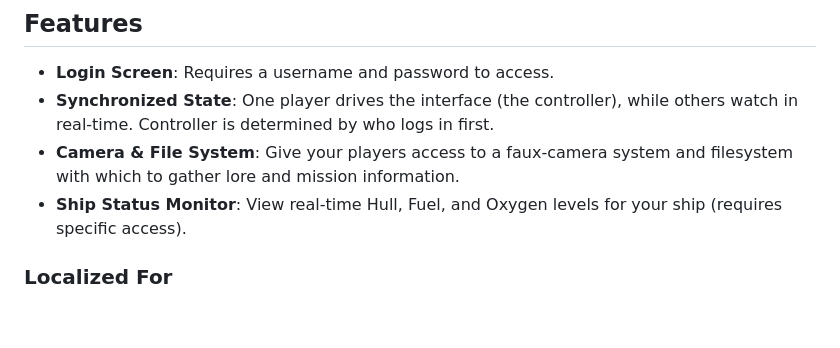
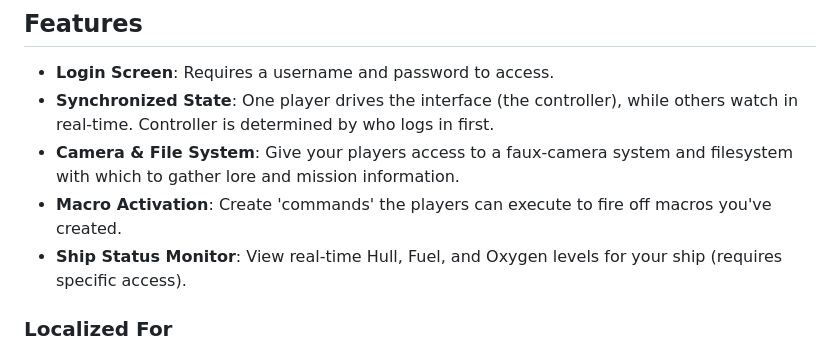
Before and after one commit to EddieDover/mothership-interactive-terminal, a Markdown page: README.md, the part around the change. GitHub-like rendering; blank space fills up the shorter version.

```diff
--- a/README.md
+++ b/README.md
@@ -14,6 +14,7 @@ This module requires one of the following Mothership Systems for FoundryVTT:
 - **Login Screen**: Requires a username and password to access.
 - **Synchronized State**: One player drives the interface (the controller), while others watch in real-time. Controller is determined by who logs in first.
 - **Camera & File System**: Give your players access to a faux-camera system and filesystem with which to gather lore and mission information.
+- **Macro Activation**: Create 'commands' the players can execute to fire off macros you've created.
 - **Ship Status Monitor**: View real-time Hull, Fuel, and Oxygen levels for your ship (requires specific access).
 
 ### Localized For
```
